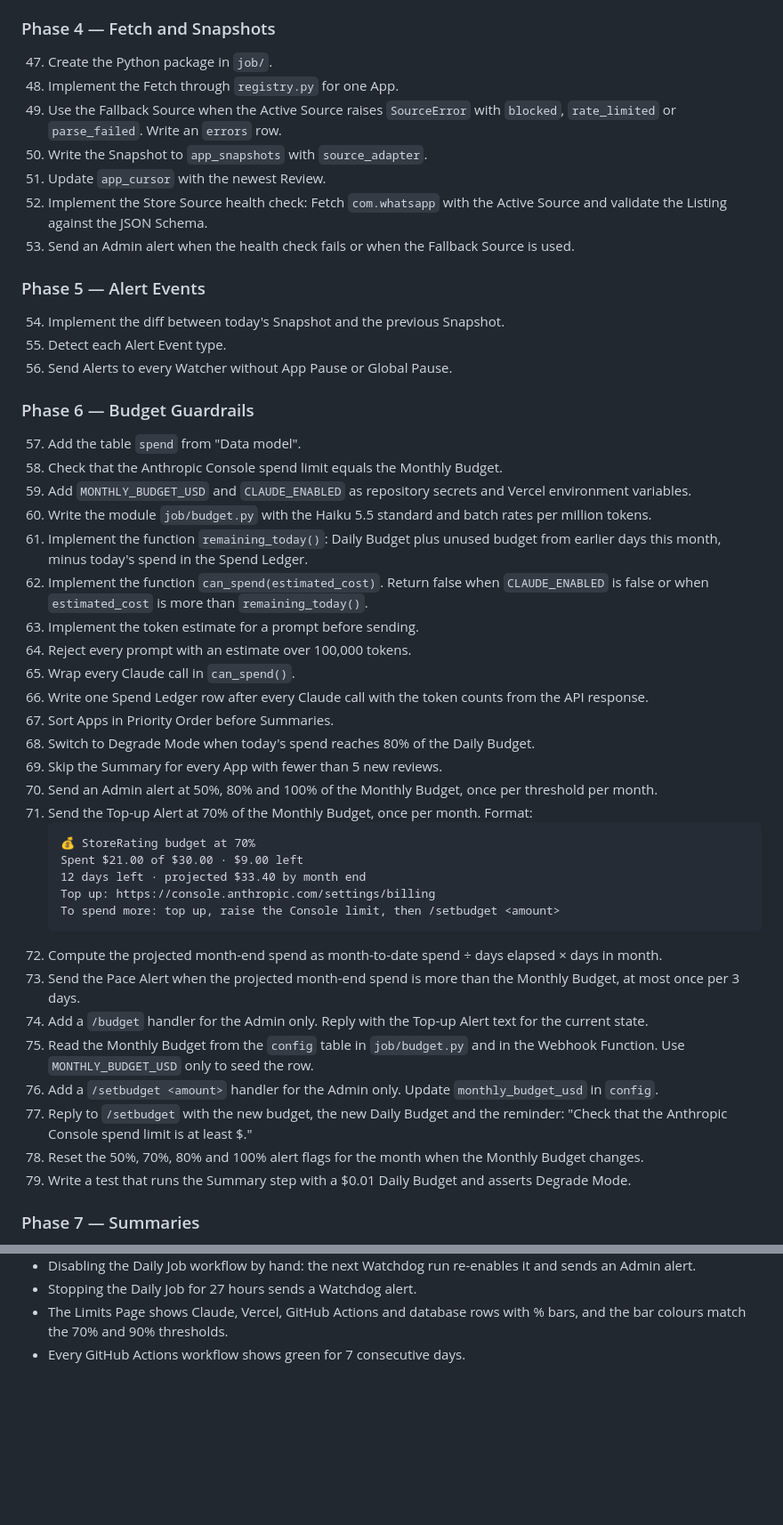
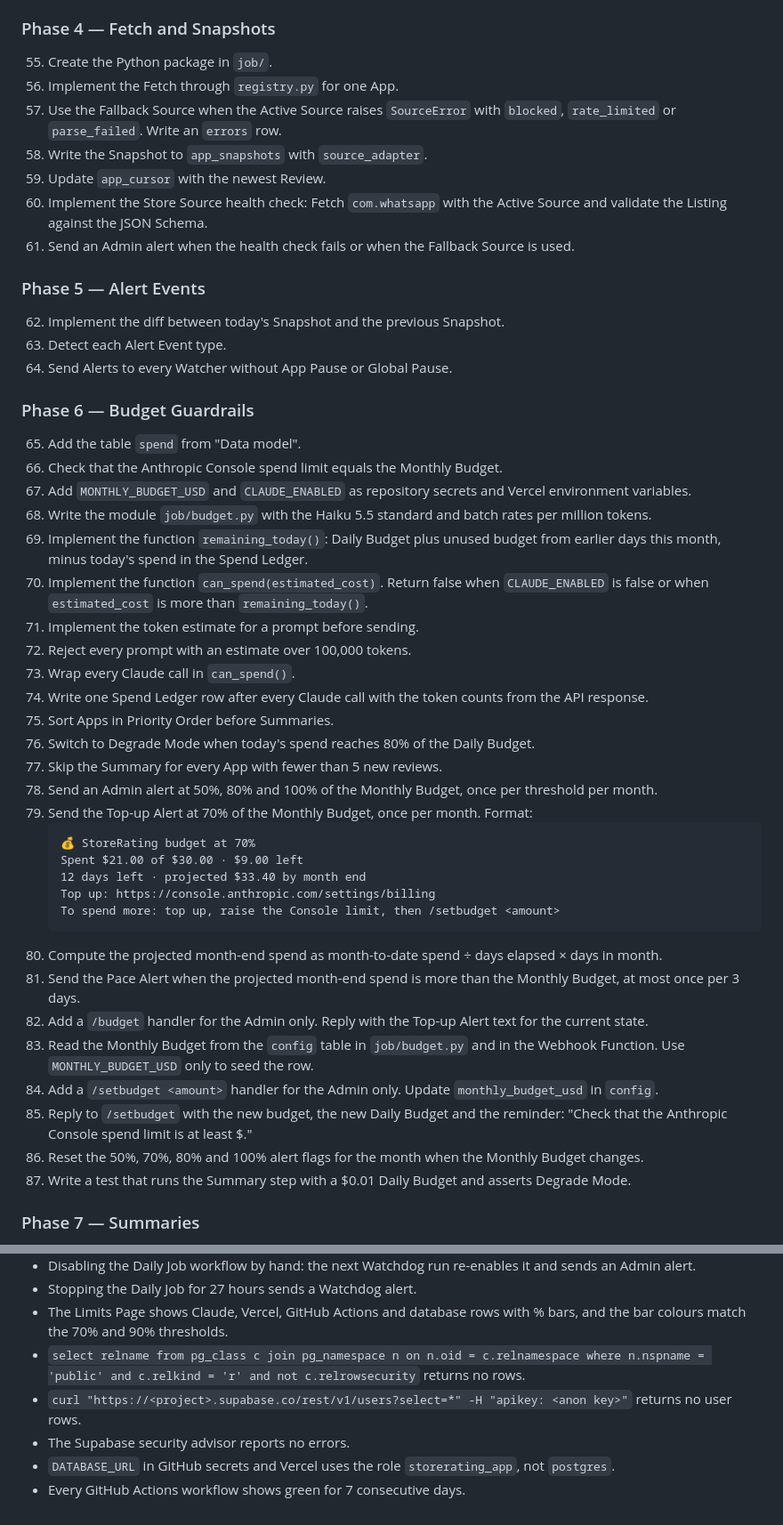
Before and after one commit to qureshiayaz29/storerating-bot, a Markdown page: PLAN.md, 2 parts joined by grey strips. Shown at 89% size. Rendered like a GitHub page; blank space fills up the shorter version.

````diff
--- a/PLAN.md
+++ b/PLAN.md
@@ -352,34 +364,34 @@ Bars turn amber at 70% and red at 90%, the same thresholds as the alerts.
 
 ### Phase 4 — Fetch and Snapshots
-47. Create the Python package in `job/`.
-48. Implement the Fetch through `registry.py` for one App.
-49. Use the Fallback Source when the Active Source raises `SourceError` with `blocked`, `rate_limited` or `parse_failed`. Write an `errors` row.
-50. Write the Snapshot to `app_snapshots` with `source_adapter`.
-51. Update `app_cursor` with the newest Review.
-52. Implement the Store Source health check: Fetch `com.whatsapp` with the Active Source and validate the Listing against the JSON Schema.
-53. Send an Admin alert when the health check fails or when the Fallback Source is used.
+55. Create the Python package in `job/`.
+56. Implement the Fetch through `registry.py` for one App.
+57. Use the Fallback Source when the Active Source raises `SourceError` with `blocked`, `rate_limited` or `parse_failed`. Write an `errors` row.
+58. Write the Snapshot to `app_snapshots` with `source_adapter`.
+59. Update `app_cursor` with the newest Review.
+60. Implement the Store Source health check: Fetch `com.whatsapp` with the Active Source and validate the Listing against the JSON Schema.
+61. Send an Admin alert when the health check fails or when the Fallback Source is used.
 
 ### Phase 5 — Alert Events
-54. Implement the diff between today's Snapshot and the previous Snapshot.
-55. Detect each Alert Event type.
-56. Send Alerts to every Watcher without App Pause or Global Pause.
+62. Implement the diff between today's Snapshot and the previous Snapshot.
+63. Detect each Alert Event type.
+64. Send Alerts to every Watcher without App Pause or Global Pause.
 
 ### Phase 6 — Budget Guardrails
-57. Add the table `spend` from "Data model".
-58. Check that the Anthropic Console spend limit equals the Monthly Budget.
-59. Add `MONTHLY_BUDGET_USD` and `CLAUDE_ENABLED` as repository secrets and Vercel environment variables.
-60. Write the module `job/budget.py` with the Haiku 5.5 standard and batch rates per million tokens.
-61. Implement the function `remaining_today()`: Daily Budget plus unused budget from earlier days this month, minus today's spend in the Spend Ledger.
-62. Implement the function `can_spend(estimated_cost)`. Return false when `CLAUDE_ENABLED` is false or when `estimated_cost` is more than `remaining_today()`.
-63. Implement the token estimate for a prompt before sending.
-64. Reject every prompt with an estimate over 100,000 tokens.
-65. Wrap every Claude call in `can_spend()`.
-66. Write one Spend Ledger row after every Claude call with the token counts from the API response.
-67. Sort Apps in Priority Order before Summaries.
-68. Switch to Degrade Mode when today's spend reaches 80% of the Daily Budget.
-69. Skip the Summary for every App with fewer than 5 new reviews.
-70. Send an Admin alert at 50%, 80% and 100% of the Monthly Budget, once per threshold per month.
-71. Send the Top-up Alert at 70% of the Monthly Budget, once per month. Format:
+65. Add the table `spend` from "Data model".
+66. Check that the Anthropic Console spend limit equals the Monthly Budget.
+67. Add `MONTHLY_BUDGET_USD` and `CLAUDE_ENABLED` as repository secrets and Vercel environment variables.
+68. Write the module `job/budget.py` with the Haiku 5.5 standard and batch rates per million tokens.
+69. Implement the function `remaining_today()`: Daily Budget plus unused budget from earlier days this month, minus today's spend in the Spend Ledger.
+70. Implement the function `can_spend(estimated_cost)`. Return false when `CLAUDE_ENABLED` is false or when `estimated_cost` is more than `remaining_today()`.
+71. Implement the token estimate for a prompt before sending.
+72. Reject every prompt with an estimate over 100,000 tokens.
+73. Wrap every Claude call in `can_spend()`.
+74. Write one Spend Ledger row after every Claude call with the token counts from the API response.
+75. Sort Apps in Priority Order before Summaries.
+76. Switch to Degrade Mode when today's spend reaches 80% of the Daily Budget.
+77. Skip the Summary for every App with fewer than 5 new reviews.
+78. Send an Admin alert at 50%, 80% and 100% of the Monthly Budget, once per threshold per month.
+79. Send the Top-up Alert at 70% of the Monthly Budget, once per month. Format:
     ```
     💰 StoreRating budget at 70%
     Spent $21.00 of $30.00 · $9.00 left
@@ -387,13 +399,13 @@ Bars turn amber at 70% and red at 90%, the same thresholds as the alerts.
     Top up: https://console.anthropic.com/settings/billing
     To spend more: top up, raise the Console limit, then /setbudget <amount>
     ```
-72. Compute the projected month-end spend as month-to-date spend ÷ days elapsed × days in month.
-73. Send the Pace Alert when the projected month-end spend is more than the Monthly Budget, at most once per 3 days.
-74. Add a `/budget` handler for the Admin only. Reply with the Top-up Alert text for the current state.
-75. Read the Monthly Budget from the `config` table in `job/budget.py` and in the Webhook Function. Use `MONTHLY_BUDGET_USD` only to seed the row.
-76. Add a `/setbudget <amount>` handler for the Admin only. Update `monthly_budget_usd` in `config`.
-77. Reply to `/setbudget` with the new budget, the new Daily Budget and the reminder: "Check that the Anthropic Console spend limit is at least $<amount>."
-78. Reset the 50%, 70%, 80% and 100% alert flags for the month when the Monthly Budget changes.
-79. Write a test that runs the Summary step with a $0.01 Daily Budget and asserts Degrade Mode.
+80. Compute the projected month-end spend as month-to-date spend ÷ days elapsed × days in month.
+81. Send the Pace Alert when the projected month-end spend is more than the Monthly Budget, at most once per 3 days.
+82. Add a `/budget` handler for the Admin only. Reply with the Top-up Alert text for the current state.
+83. Read the Monthly Budget from the `config` table in `job/budget.py` and in the Webhook Function. Use `MONTHLY_BUDGET_USD` only to seed the row.
+84. Add a `/setbudget <amount>` handler for the Admin only. Update `monthly_budget_usd` in `config`.
+85. Reply to `/setbudget` with the new budget, the new Daily Budget and the reminder: "Check that the Anthropic Console spend limit is at least $<amount>."
+86. Reset the 50%, 70%, 80% and 100% alert flags for the month when the Monthly Budget changes.
+87. Write a test that runs the Summary step with a $0.01 Daily Budget and asserts Degrade Mode.
 
 ### Phase 7 — Summaries
@@ -530,4 +542,8 @@ Bars turn amber at 70% and red at 90%, the same thresholds as the alerts.
 - Disabling the Daily Job workflow by hand: the next Watchdog run re-enables it and sends an Admin alert.
 - Stopping the Daily Job for 27 hours sends a Watchdog alert.
 - The Limits Page shows Claude, Vercel, GitHub Actions and database rows with % bars, and the bar colours match the 70% and 90% thresholds.
+- `select relname from pg_class c join pg_namespace n on n.oid = c.relnamespace where n.nspname = 'public' and c.relkind = 'r' and not c.relrowsecurity` returns no rows.
+- `curl "https://<project>.supabase.co/rest/v1/users?select=*" -H "apikey: <anon key>"` returns no user rows.
+- The Supabase security advisor reports no errors.
+- `DATABASE_URL` in GitHub secrets and Vercel uses the role `storerating_app`, not `postgres`.
 - Every GitHub Actions workflow shows green for 7 consecutive days.
````
Also changed, not shown: other parts of PLAN.md (+114 -102 lines).
